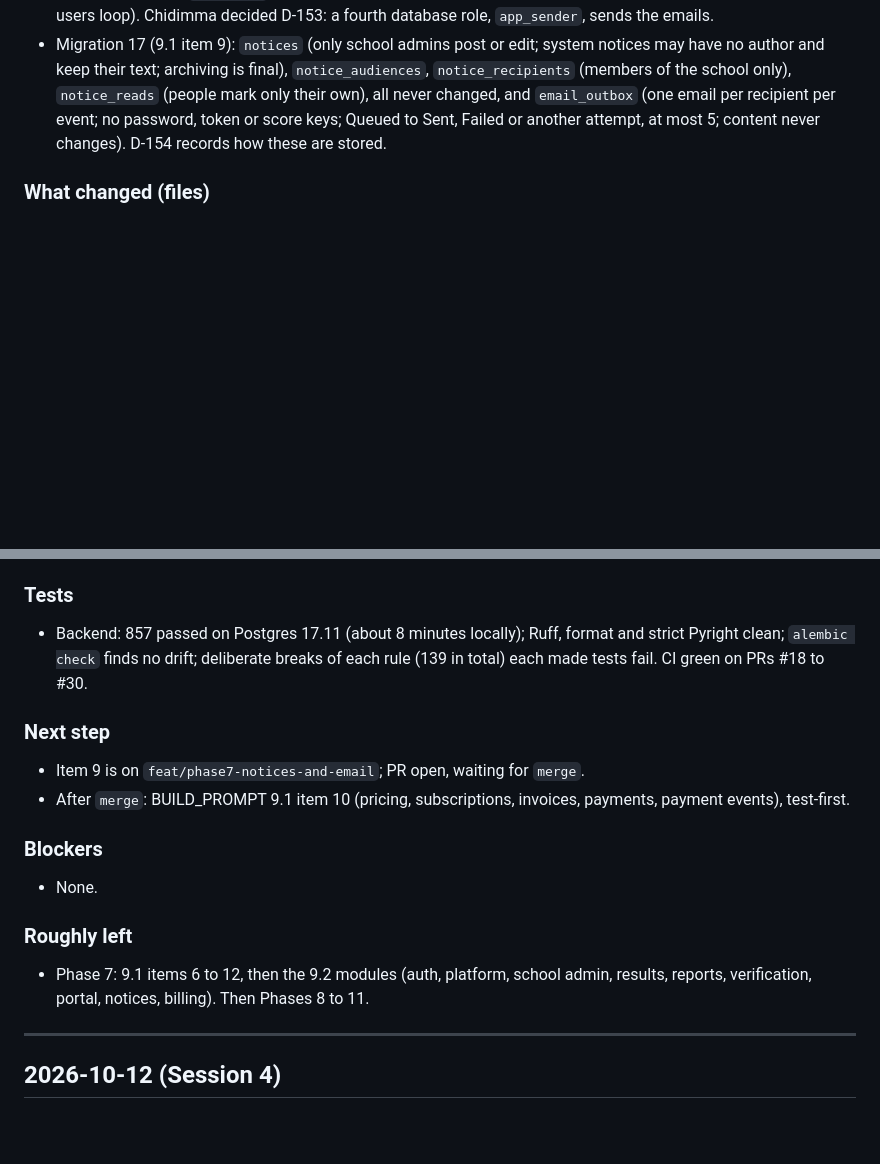
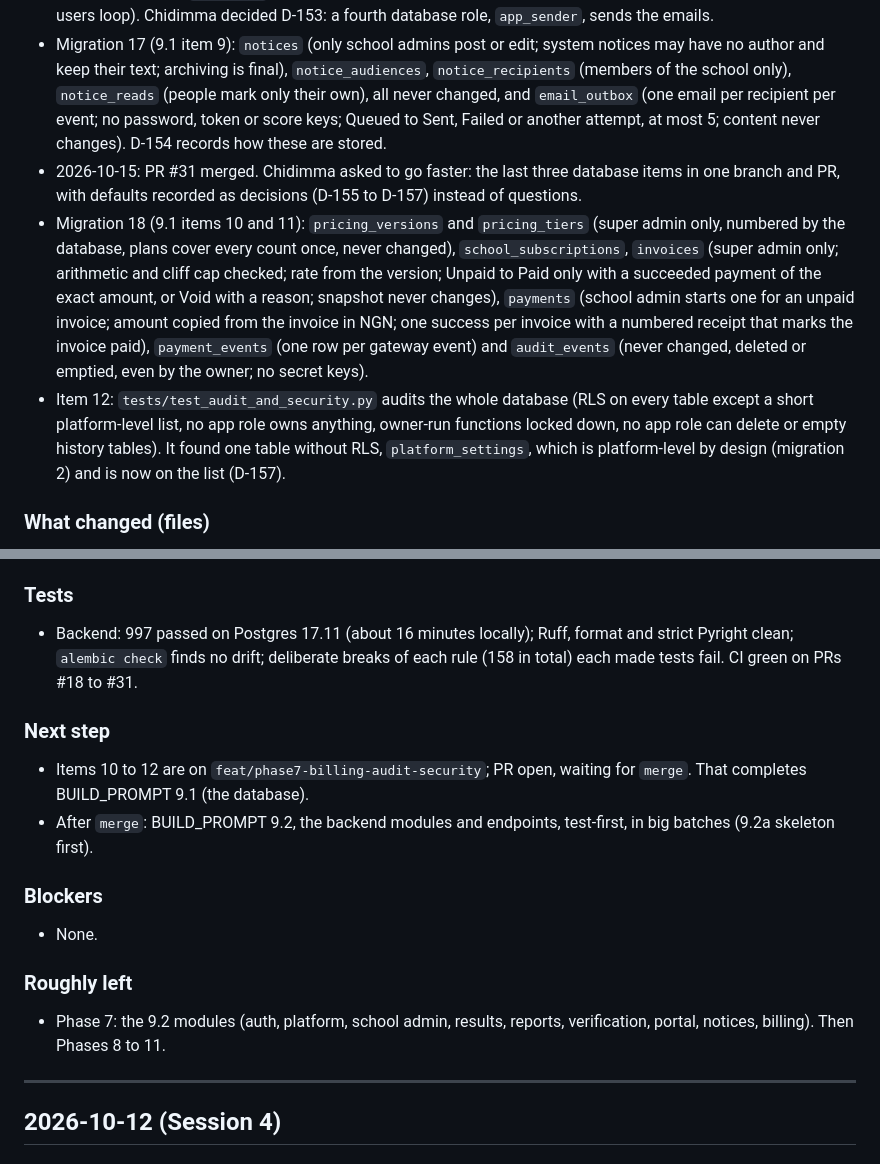
Before and after one commit to chidimmamogbo/schoolflow-result-portal, a Markdown page: LOG.md, 2 parts joined by grey strips. GitHub-like rendering; blank space fills up the shorter version.

Commit message:
docs: D-157 and session notes for migration 18
Co-Authored-By: Claude Opus 5.5 <noreply@anthropic.com>

```diff
--- a/LOG.md
+++ b/LOG.md
@@ -47,6 +47,9 @@ Entry template:
 - Migration 16 (9.1 item 8): `files` (D-057: allowed types and sizes per purpose, storage paths inside the school's folder, never changed; the platform role handles logos only), `correction_requests` (numbered per school; only while the Correction queue is on; requester a school admin, reviewer, teacher or parent, a parent only for their own ward; section 8 moves with messages; only the requester replies), `correction_events` (the timeline, written only by the database) and `correction_attachments` (one per request, by the requester while open). D-152 records how these are stored.
 - PR #30 merged (a `use_alter` fix on the logo link cleared a SQLAlchemy warning about the schools, files and users loop). Chidimma decided D-153: a fourth database role, `app_sender`, sends the emails.
 - Migration 17 (9.1 item 9): `notices` (only school admins post or edit; system notices may have no author and keep their text; archiving is final), `notice_audiences`, `notice_recipients` (members of the school only), `notice_reads` (people mark only their own), all never changed, and `email_outbox` (one email per recipient per event; no password, token or score keys; Queued to Sent, Failed or another attempt, at most 5; content never changes). D-154 records how these are stored.
+- 2026-10-15: PR #31 merged. Chidimma asked to go faster: the last three database items in one branch and PR, with defaults recorded as decisions (D-155 to D-157) instead of questions.
+- Migration 18 (9.1 items 10 and 11): `pricing_versions` and `pricing_tiers` (super admin only, numbered by the database, plans cover every count once, never changed), `school_subscriptions`, `invoices` (super admin only; arithmetic and cliff cap checked; rate from the version; Unpaid to Paid only with a succeeded payment of the exact amount, or Void with a reason; snapshot never changes), `payments` (school admin starts one for an unpaid invoice; amount copied from the invoice in NGN; one success per invoice with a numbered receipt that marks the invoice paid), `payment_events` (one row per gateway event) and `audit_events` (never changed, deleted or emptied, even by the owner; no secret keys).
+- Item 12: `tests/test_audit_and_security.py` audits the whole database (RLS on every table except a short platform-level list, no app role owns anything, owner-run functions locked down, no app role can delete or empty history tables). It found one table without RLS, `platform_settings`, which is platform-level by design (migration 2) and is now on the list (D-157).
 
 ### What changed (files)
 - New: `compose.yaml`, `backend/docker/initdb/`, `backend/alembic.ini`, `backend/migrations/` (3 migrations), `backend/src/schoolflow_api/{settings,db,models}.py`, `schools/`, `platform/`, `accounts/` models, `backend/tests/{conftest,db_support,factories}.py` and tests for settings, database, migrations, schools, tenant isolation and accounts.
@@ -60,17 +63,17 @@ Entry template:
 - 2026-10-13: the test run hung because Docker Desktop's engine had stopped overnight. `docker desktop restart` brought it back; the database volume was intact (still on migration 6).
 
 ### Tests
-- Backend: 857 passed on Postgres 17.11 (about 8 minutes locally); Ruff, format and strict Pyright clean; `alembic check` finds no drift; deliberate breaks of each rule (139 in total) each made tests fail. CI green on PRs #18 to #30.
+- Backend: 997 passed on Postgres 17.11 (about 16 minutes locally); Ruff, format and strict Pyright clean; `alembic check` finds no drift; deliberate breaks of each rule (158 in total) each made tests fail. CI green on PRs #18 to #31.
 
 ### Next step
-- Item 9 is on `feat/phase7-notices-and-email`; PR open, waiting for `merge`.
-- After `merge`: BUILD_PROMPT 9.1 item 10 (pricing, subscriptions, invoices, payments, payment events), test-first.
+- Items 10 to 12 are on `feat/phase7-billing-audit-security`; PR open, waiting for `merge`. That completes BUILD_PROMPT 9.1 (the database).
+- After `merge`: BUILD_PROMPT 9.2, the backend modules and endpoints, test-first, in big batches (9.2a skeleton first).
 
 ### Blockers
 - None.
 
 ### Roughly left
-- Phase 7: 9.1 items 6 to 12, then the 9.2 modules (auth, platform, school admin, results, reports, verification, portal, notices, billing). Then Phases 8 to 11.
+- Phase 7: the 9.2 modules (auth, platform, school admin, results, reports, verification, portal, notices, billing). Then Phases 8 to 11.
 
 ---
 
```
Also changed, not shown: other parts of LOG.md (+1 -1 lines), DECISIONS.md (+9 -0 lines), MEMORY.md (+8 -7 lines).
